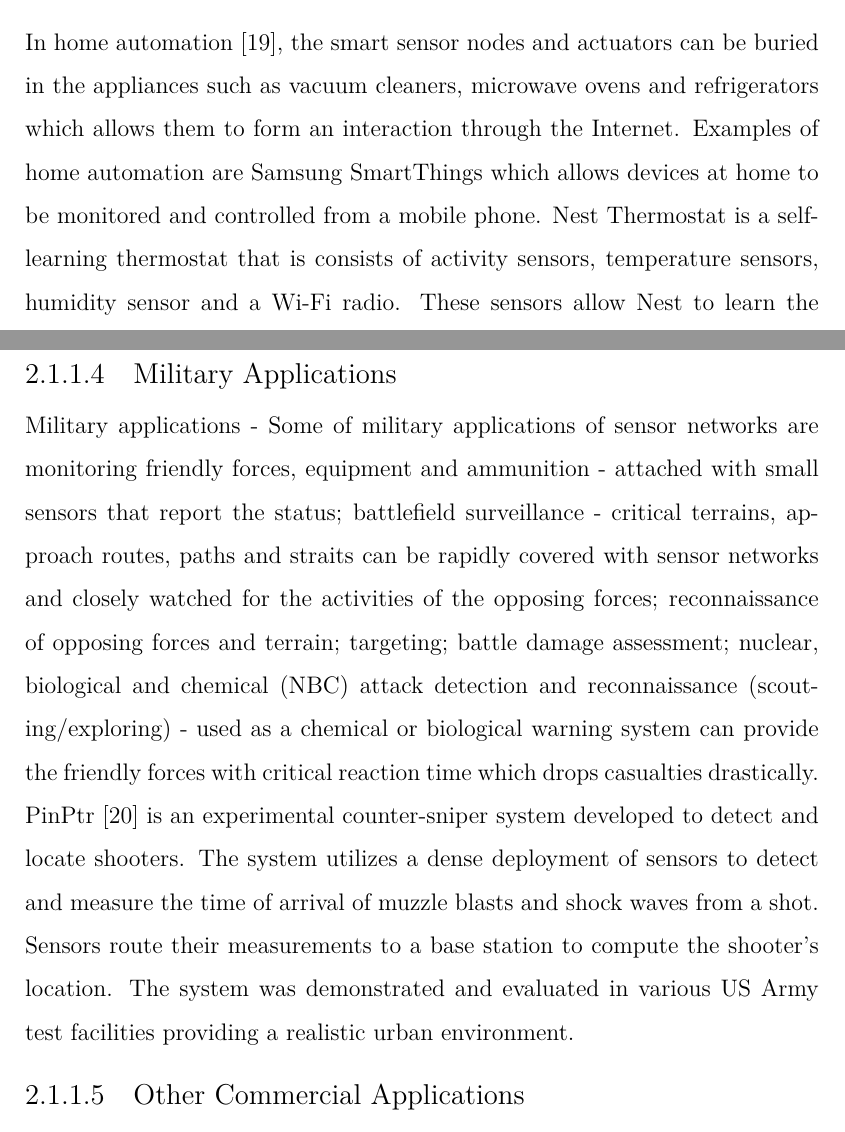
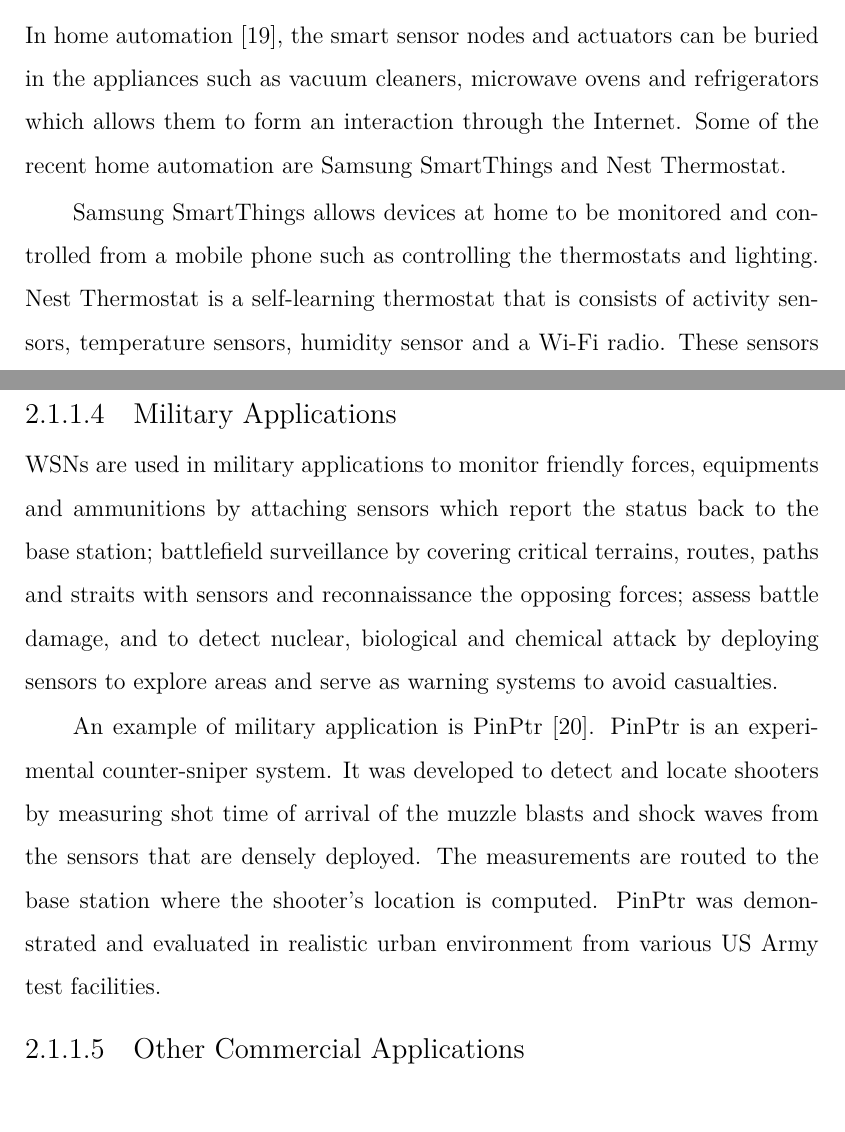
Before and after one commit to Noradila/transfer-thesis, a LaTeX thesis (transfer thesis latex/Main.tex, which reads transfer thesis latex/LiteratureReview.tex): two parts of pages 17 and 18 of 100, joined at a grey line, cut so that both start at the same text. Compiled offline with XeLaTeX; a LaTeX package or settings file that is missing is left out.

Commit message:
updated LitRev - applications

```diff
--- a/transfer thesis latex/LiteratureReview.tex
+++ b/transfer thesis latex/LiteratureReview.tex
@@ -57,7 +57,9 @@ Telecare is a system of wireless sensors placed around the home, which immediate
 Telecare - a personal alarm where you raise the alert by pressing a button that you keep on you at all times. Usually, it's on a small wristband or a pendant that you wear around your neck. Motion sensors which make accidents and falls less likely by automatically switching on your bathroom or hallway lights at night when you get out of bed. Other sensors can raise the alarm that something is wrong, such as a pressure mat on your mattress that can tell if you've not made it back into bed, or a sensor on a door that senses if it's open or closed. Then, if you have a fall, or you haven't got back into bed after going to the toilet in the night, or you've forgotten to close the outside door, the sensor raises the alarm. Telehealth - there's also special telehealth equipment to monitor your health in your own home. It can be equipment to measure your blood pressure, blood glucose levels or your weight. This can reduce the number of visits you make to your GP and unplanned visits to the hospital. You're taught how to do the tests on yourself and the measurements are automatically transmitted to your doctor or nurse, who can then see the information without you having to leave home. They can let you know if they have any concerns.
 
 \subsubsection{Home Applications}
-In home automation \cite{homeautomation}, the smart sensor nodes and actuators can be buried in the appliances such as vacuum cleaners, microwave ovens and refrigerators which allows them to form an interaction through the Internet. Examples of home automation are \textit{Samsung SmartThings} which allows devices at home to be monitored and controlled from a mobile phone. \textit{Nest Thermostat} is a self-learning thermostat that is consists of activity sensors, temperature sensors, humidity sensor and a Wi-Fi radio. These sensors allow Nest to learn the heating and cooling habits which allows it to shuts down due to inactivity to conserve the energy. Nest is weather aware. It uses its Wi-Fi connection to get the weather condition and forecasts, and integrate the information to understand the affects of the outside temperature to the energy usage. Nest is also able to connect with other appliances that are Nest supported. The appliances can automatically start without any need to program it as it learns from other devices.
+In home automation \cite{homeautomation}, the smart sensor nodes and actuators can be buried in the appliances such as vacuum cleaners, microwave ovens and refrigerators which allows them to form an interaction through the Internet. Some of the recent home automation are \textit{Samsung SmartThings} and \textit{Nest Thermostat}.
+
+Samsung SmartThings allows devices at home to be monitored and controlled from a mobile phone such as controlling the thermostats and lighting. Nest Thermostat is a self-learning thermostat that is consists of activity sensors, temperature sensors, humidity sensor and a Wi-Fi radio. These sensors allow Nest to learn the heating and cooling habits which allows it to shuts down due to inactivity to conserve the energy. Nest is weather aware. It uses its Wi-Fi connection to get the weather condition and forecasts, and integrate the information to understand the affects of the outside temperature to the energy usage. Nest is also able to connect with other appliances that are Nest supported. The appliances can automatically start without any need to program it as it learns from other devices.
 
 %Home automation \cite{homeautomation} - smart sensor nodes and actuators can be buried in appliances such as vacuum cleaners, microwaves ovens, refrigerators; these sensor nodes inside the domestic devices can interact with each other and with the external network via the Internet or Satellite.
 
@@ -68,8 +70,13 @@ In home automation \cite{homeautomation}, the smart sensor nodes and actuators c
 %The Nest Thermostat integrates information from its sensors and the outside weather. The activity sensors, humidity sensor which shows the indoor humidity and can manage your whole-home humidifier or dehumidifier, temperature sensors - there are three temperature sensors track your home's temperature and how quickly it changes, weather aware - Nest uses its Wi-Fi connection to keep an eye on current weather conditions and forecasts so it can understand how the outside temperature affects your energy use.
 
 \subsubsection{Military Applications}
-Military applications - Some of military applications of sensor networks are monitoring friendly forces, equipment and ammunition - attached with small sensors that report the status; battlefield surveillance - critical terrains, approach routes, paths and straits can be rapidly covered with sensor networks and closely watched for the activities of the opposing forces; reconnaissance of opposing forces and terrain; targeting; battle damage assessment; nuclear, biological and chemical (NBC) attack detection and reconnaissance (scouting/exploring) - used as a chemical or biological warning system can provide the friendly forces with critical reaction time which drops casualties drastically.
-PinPtr \cite{Simonpinptr} is an experimental counter-sniper system developed to detect and locate shooters. The system utilizes a dense deployment of sensors to detect and measure the time of arrival of muzzle blasts and shock waves from a shot. Sensors route their measurements to a base station to compute the shooter's location. The system was demonstrated and evaluated in various US Army test facilities providing a realistic urban environment.
+WSNs are used in military applications to monitor friendly forces, equipments and ammunitions by attaching sensors which report the status back to the base station; battlefield surveillance by covering critical terrains, routes, paths and straits with sensors and reconnaissance the opposing forces; assess battle damage, and to detect nuclear, biological and chemical attack by deploying sensors to explore areas and serve as warning systems to avoid casualties.
+
+%Military applications - Some of military applications of sensor networks are monitoring friendly forces, equipment and ammunition - attached with small sensors that report the status; battlefield surveillance - critical terrains, approach routes, paths and straits can be rapidly covered with sensor networks and closely watched for the activities of the opposing forces; reconnaissance of opposing forces and terrain; targeting; battle damage assessment; nuclear, biological and chemical (NBC) attack detection and reconnaissance (scouting/exploring) - used as a chemical or biological warning system can provide the friendly forces with critical reaction time which drops casualties drastically.
+
+An example of military application is \textit{PinPtr} \cite{Simonpinptr}. PinPtr is an experimental counter-sniper system. It was developed to detect and locate shooters by measuring shot time of arrival of the muzzle blasts and shock waves from the sensors that are densely deployed. The measurements are routed to the base station where the shooter's location is computed. PinPtr was demonstrated and evaluated in realistic urban environment from various US Army test facilities.
+
+%PinPtr \cite{Simonpinptr} is an experimental counter-sniper system developed to detect and locate shooters. The system utilizes a dense deployment of sensors to detect and measure the time of arrival of muzzle blasts and shock waves from a shot. Sensors route their measurements to a base station to compute the shooter's location. The system was demonstrated and evaluated in various US Army test facilities providing a realistic urban environment.
 
 \subsubsection{Other Commercial Applications}
 Other commercial applications - Environmental control in office buildings - a distributed wireless sensor network system can be installed to control the air flow and temperature in different parts of the room. Interactive museums - example is the San Francisco Exploratorium that features a combination of data measurements and cause-and-effect experiment. Detecting and monitoring car thefts. Managing inventory control - each item in a warehouse may have a sensor node attached, the end users can track and locate where the inventories are at all times. Vehicle tracking and detection.
```
Also changed, not shown: transfer thesis latex/Main.pdf.
